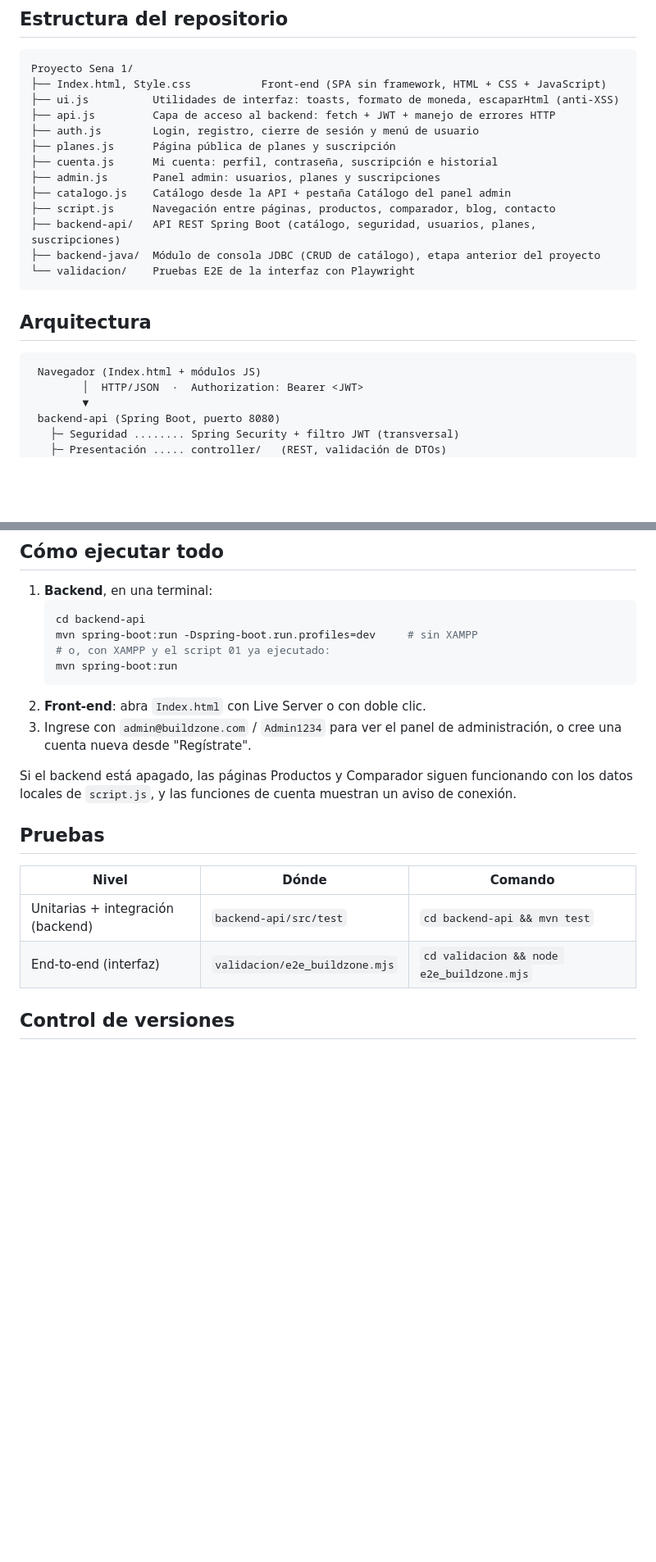
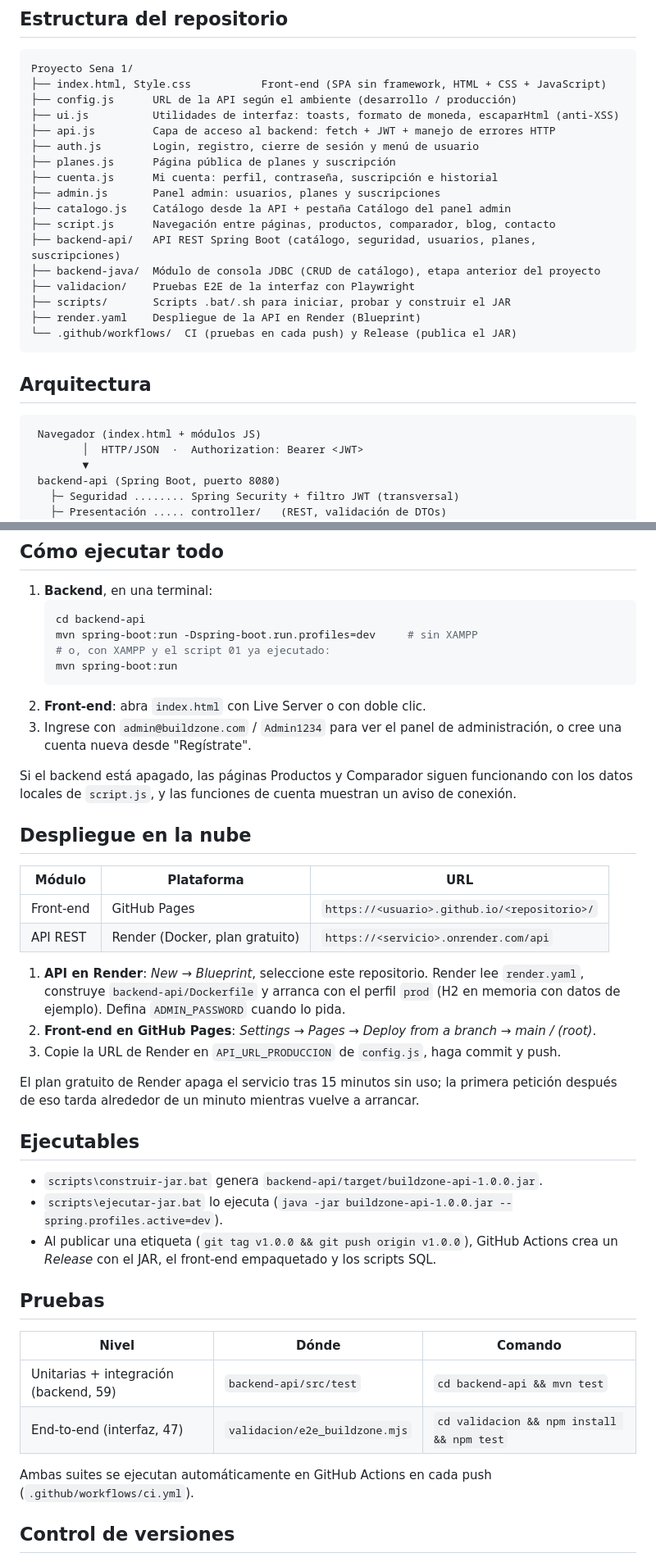
Before and after one commit to Jsebastian1205-glitch/GA7-220501096-AA2-EV01, a Markdown page: README.md, 2 parts joined by grey strips. Shown at 82% size. Rendered like a GitHub page; blank space fills up the shorter version.

Commit message:
docs: despliegue, ejecutables y ambiente de produccion en los README
Co-Authored-By: Claude Opus 5.5 <noreply@anthropic.com>
Claude-Session: https://claude.ai/code/session_01RVHnPw6BJUJQThDzfwfMig

````diff
--- a/README.md
+++ b/README.md
@@ -8,7 +8,8 @@ con cuentas de usuario, planes de suscripción y panel de administración.
 
 ```
 Proyecto Sena 1/
-├── Index.html, Style.css           Front-end (SPA sin framework, HTML + CSS + JavaScript)
+├── index.html, Style.css           Front-end (SPA sin framework, HTML + CSS + JavaScript)
+├── config.js      URL de la API según el ambiente (desarrollo / producción)
 ├── ui.js          Utilidades de interfaz: toasts, formato de moneda, escaparHtml (anti-XSS)
 ├── api.js         Capa de acceso al backend: fetch + JWT + manejo de errores HTTP
 ├── auth.js        Login, registro, cierre de sesión y menú de usuario
@@ -19,13 +20,16 @@ Proyecto Sena 1/
 ├── script.js      Navegación entre páginas, productos, comparador, blog, contacto
 ├── backend-api/   API REST Spring Boot (catálogo, seguridad, usuarios, planes, suscripciones)
 ├── backend-java/  Módulo de consola JDBC (CRUD de catálogo), etapa anterior del proyecto
-└── validacion/    Pruebas E2E de la interfaz con Playwright
+├── validacion/    Pruebas E2E de la interfaz con Playwright
+├── scripts/       Scripts .bat/.sh para iniciar, probar y construir el JAR
+├── render.yaml    Despliegue de la API en Render (Blueprint)
+└── .github/workflows/  CI (pruebas en cada push) y Release (publica el JAR)
 ```
 
 ## Arquitectura
 
 ```
- Navegador (Index.html + módulos JS)
+ Navegador (index.html + módulos JS)
         │  HTTP/JSON  ·  Authorization: Bearer <JWT>
         ▼
  backend-api (Spring Boot, puerto 8080)
@@ -107,19 +111,44 @@ Inicio ─┬─ Productos (filtro por categoría + buscador)
    # o, con XAMPP y el script 01 ya ejecutado:
    mvn spring-boot:run
    ```
-2. **Front-end**: abra `Index.html` con Live Server o con doble clic.
+2. **Front-end**: abra `index.html` con Live Server o con doble clic.
 3. Ingrese con `admin@buildzone.com` / `Admin1234` para ver el panel de administración,
    o cree una cuenta nueva desde "Regístrate".
 
 Si el backend está apagado, las páginas Productos y Comparador siguen funcionando con los
 datos locales de `script.js`, y las funciones de cuenta muestran un aviso de conexión.
 
+## Despliegue en la nube
+
+| Módulo | Plataforma | URL |
+|---|---|---|
+| Front-end | GitHub Pages | `https://<usuario>.github.io/<repositorio>/` |
+| API REST | Render (Docker, plan gratuito) | `https://<servicio>.onrender.com/api` |
+
+1. **API en Render**: *New → Blueprint*, seleccione este repositorio. Render lee `render.yaml`,
+   construye `backend-api/Dockerfile` y arranca con el perfil `prod` (H2 en memoria con datos de
+   ejemplo). Defina `ADMIN_PASSWORD` cuando lo pida.
+2. **Front-end en GitHub Pages**: *Settings → Pages → Deploy from a branch → main / (root)*.
+3. Copie la URL de Render en `API_URL_PRODUCCION` de `config.js`, haga commit y push.
+
+El plan gratuito de Render apaga el servicio tras 15 minutos sin uso; la primera petición
+después de eso tarda alrededor de un minuto mientras vuelve a arrancar.
+
+## Ejecutables
+
+- `scripts\construir-jar.bat` genera `backend-api/target/buildzone-api-1.0.0.jar`.
+- `scripts\ejecutar-jar.bat` lo ejecuta (`java -jar buildzone-api-1.0.0.jar --spring.profiles.active=dev`).
+- Al publicar una etiqueta (`git tag v1.0.0 && git push origin v1.0.0`), GitHub Actions crea un
+  *Release* con el JAR, el front-end empaquetado y los scripts SQL.
+
 ## Pruebas
 
 | Nivel | Dónde | Comando |
 |---|---|---|
-| Unitarias + integración (backend) | `backend-api/src/test` | `cd backend-api && mvn test` |
-| End-to-end (interfaz) | `validacion/e2e_buildzone.mjs` | `cd validacion && node e2e_buildzone.mjs` |
+| Unitarias + integración (backend, 59) | `backend-api/src/test` | `cd backend-api && mvn test` |
+| End-to-end (interfaz, 47) | `validacion/e2e_buildzone.mjs` | `cd validacion && npm install && npm test` |
+
+Ambas suites se ejecutan automáticamente en GitHub Actions en cada push (`.github/workflows/ci.yml`).
 
 ## Control de versiones
 
````
Also changed, not shown: backend-api/README.md (+5 -4 lines).
